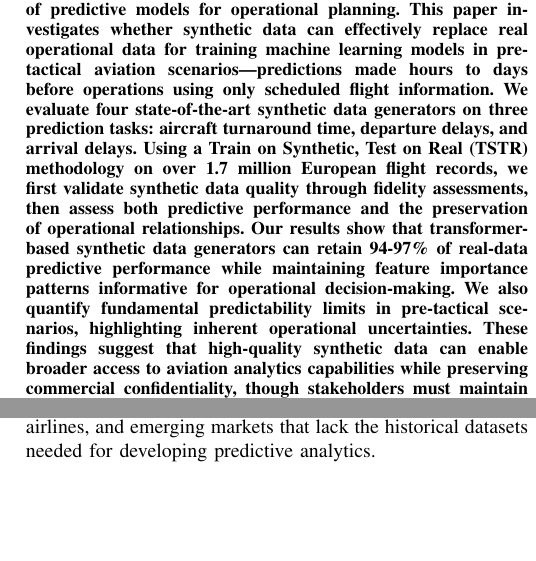
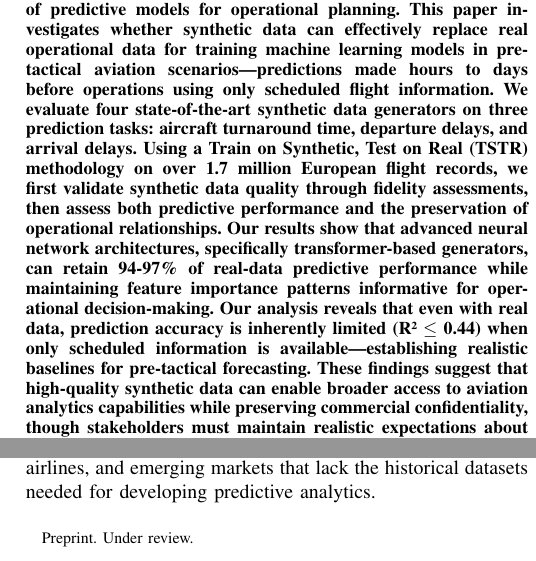
Before and after one commit to Abdulmajid-Murad/synthetic_utility_paper, a LaTeX paper (main.tex): two parts of the columns of page 1 of 16, joined at a grey line, cut so that both start at the same text, the shorter picture padded with empty space. Compiled offline with pdfLaTeX.

Commit message:
address abstract comments

```diff
--- a/main.tex
+++ b/main.tex
@@ -24,7 +24,9 @@
 \begin{document}
 
 
-\title{Pre‑Tactical Flight‑Delay and Turnaround Forecasting with Synthetic Aviation Data}
+\title{Pre‑Tactical Flight‑Delay and Turnaround Forecasting with Synthetic Aviation Data
+\thanks{Preprint. Under review.}
+}
 
 
 
@@ -57,10 +59,12 @@
 \begin{abstract}
 
     Access to comprehensive flight operations data remains severely restricted in aviation due to commercial sensitivity and competitive considerations, hindering the development of predictive models for operational planning. This paper investigates whether synthetic data can effectively replace real operational data for training machine learning models in pre-tactical aviation scenarios—predictions made hours to days before operations using only scheduled flight information. We evaluate four state-of-the-art synthetic data generators on three prediction tasks: aircraft turnaround time, departure delays, and arrival delays.
-    % Using a Train on Synthetic, Test on Real (TSTR) methodology on over 1.7 million European flight records, we assess both predictive performance and the preservation of operational relationships.
     Using a Train on Synthetic, Test on Real (TSTR) methodology on over 1.7 million European flight records, we first validate synthetic data quality through fidelity assessments, then assess both predictive performance and the preservation of operational relationships.
-    Our results show that transformer-based synthetic data generators can retain 94-97\% of real-data predictive performance while maintaining feature importance patterns informative for operational decision-making. We also quantify fundamental predictability limits in pre-tactical scenarios, highlighting inherent operational uncertainties. These findings suggest that high-quality synthetic data can enable broader access to aviation analytics capabilities while preserving commercial confidentiality, though stakeholders must maintain realistic expectations about pre-tactical prediction accuracy given the stochastic nature of flight operations.
-
+    % Our results show that transformer-based synthetic data generators can retain 94-97\% of real-data predictive performance while maintaining feature importance patterns informative for operational decision-making.
+    Our results show that advanced neural network architectures, specifically transformer-based generators, can retain 94-97\% of real-data predictive performance while maintaining feature importance patterns informative for operational decision-making.
+    % We also quantify fundamental predictability limits in pre-tactical scenarios, highlighting inherent operational uncertainties.
+    Our analysis reveals that even with real data, prediction accuracy is inherently limited (R² $\leq$ 0.44) when only scheduled information is available—establishing realistic baselines for pre-tactical forecasting.
+    These findings suggest that high-quality synthetic data can enable broader access to aviation analytics capabilities while preserving commercial confidentiality, though stakeholders must maintain realistic expectations about pre-tactical prediction accuracy given the stochastic nature of flight operations.
 
 \end{abstract}
 
```
